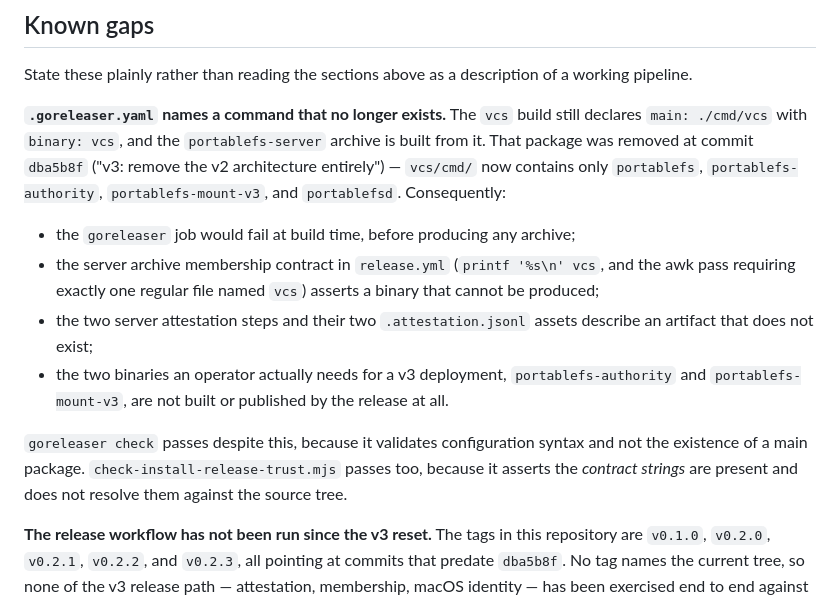
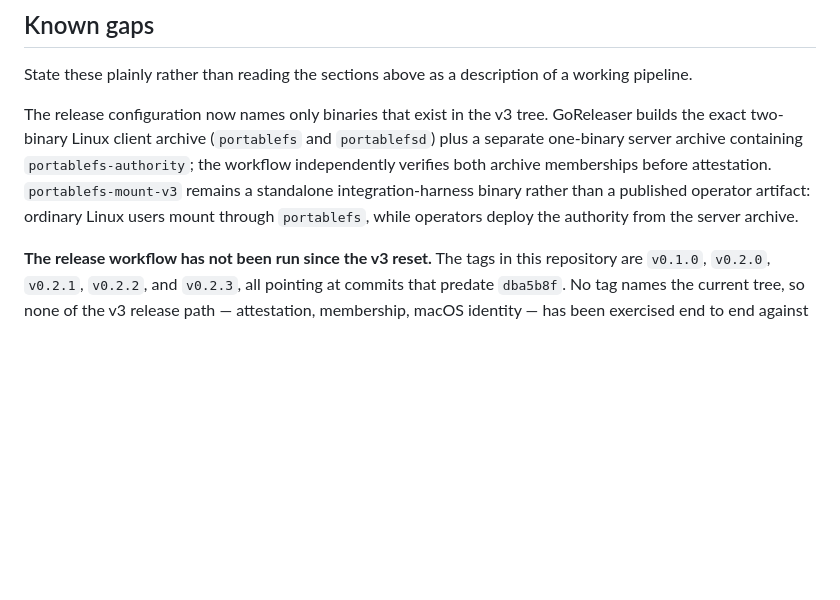
Before and after one commit to steerlabs/portablefs, a Markdown page: docs/release-identity.md, the part around the change. GitHub-like rendering; blank space fills up the shorter version.

Commit message:
docs: align release identity with v3 artifacts
Signed-off-by: Tim Jang <timjang3@gmail.com>

```diff
--- a/docs/release-identity.md
+++ b/docs/release-identity.md
@@ -294,27 +294,14 @@ allowed.
 State these plainly rather than reading the sections above as a description of a
 working pipeline.
 
-**`.goreleaser.yaml` names a command that no longer exists.** The `vcs` build
-still declares `main: ./cmd/vcs` with `binary: vcs`, and the `portablefs-server`
-archive is built from it. That package was removed at commit `dba5b8f`
-("v3: remove the v2 architecture entirely") — `vcs/cmd/` now contains only
-`portablefs`, `portablefs-authority`, `portablefs-mount-v3`, and `portablefsd`.
-Consequently:
-
-- the `goreleaser` job would fail at build time, before producing any archive;
-- the server archive membership contract in `release.yml` (`printf '%s\n' vcs`,
-  and the awk pass requiring exactly one regular file named `vcs`) asserts a
-  binary that cannot be produced;
-- the two server attestation steps and their two `.attestation.jsonl` assets
-  describe an artifact that does not exist;
-- the two binaries an operator actually needs for a v3 deployment,
-  `portablefs-authority` and `portablefs-mount-v3`, are not built or published by
-  the release at all.
-
-`goreleaser check` passes despite this, because it validates configuration
-syntax and not the existence of a main package. `check-install-release-trust.mjs`
-passes too, because it asserts the *contract strings* are present and does not
-resolve them against the source tree.
+The release configuration now names only binaries that exist in the v3 tree.
+GoReleaser builds the exact two-binary Linux client archive (`portablefs` and
+`portablefsd`) plus a separate one-binary server archive containing
+`portablefs-authority`; the workflow independently verifies both archive
+memberships before attestation. `portablefs-mount-v3` remains a standalone
+integration-harness binary rather than a published operator artifact: ordinary
+Linux users mount through `portablefs`, while operators deploy the authority
+from the server archive.
 
 **The release workflow has not been run since the v3 reset.** The tags in this
 repository are `v0.1.0`, `v0.2.0`, `v0.2.1`, `v0.2.2`, and `v0.2.3`, all
```
